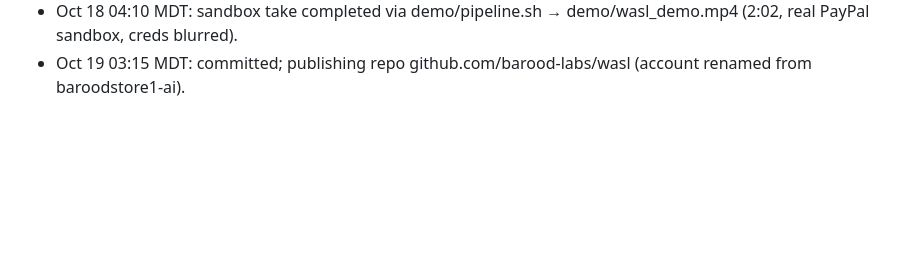
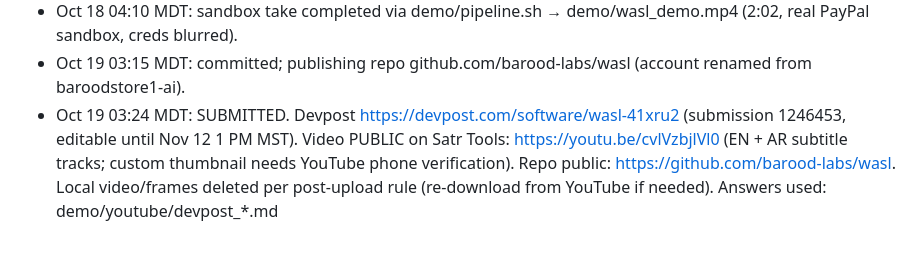
Before and after one commit to barood-labs/wasl, a Markdown page: PROGRESS.md, the part around the change. Rendered like a GitHub page; blank space fills up the shorter version.

Commit message:
Progress: submitted to PayPal AI Hackathon

```diff
--- a/PROGRESS.md
+++ b/PROGRESS.md
@@ -83,3 +83,4 @@ Optional: Render deploy (render.yaml) for hosted URL + Render prize; a hosted LL
 - 03:40 take S4 extract timed out (box load 150, 1.4 GB free); take S5 started
 - Oct 18 04:10 MDT: sandbox take completed via demo/pipeline.sh → demo/wasl_demo.mp4 (2:02, real PayPal sandbox, creds blurred).
 - Oct 19 03:15 MDT: committed; publishing repo github.com/barood-labs/wasl (account renamed from baroodstore1-ai).
+- Oct 19 03:24 MDT: SUBMITTED. Devpost https://devpost.com/software/wasl-41xru2 (submission 1246453, editable until Nov 12 1 PM MST). Video PUBLIC on Satr Tools: https://youtu.be/cvlVzbjlVl0 (EN + AR subtitle tracks; custom thumbnail needs YouTube phone verification). Repo public: https://github.com/barood-labs/wasl. Local video/frames deleted per post-upload rule (re-download from YouTube if needed). Answers used: demo/youtube/devpost_*.md
```
